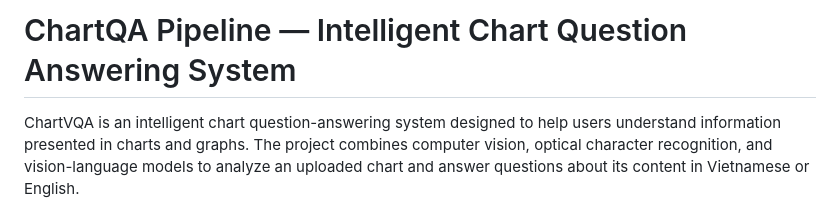
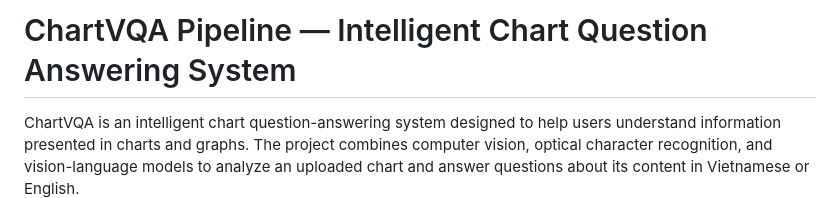
Before and after one commit to maituananh511/Chart-Question-Answering-System-for-Document-Image-Analysis, a Markdown page: README.md, the part around the change. Rendered like a GitHub page.

```diff
--- a/README.md
+++ b/README.md
@@ -1,4 +1,4 @@
-# ChartQA Pipeline — Intelligent Chart Question Answering System
+# ChartVQA Pipeline — Intelligent Chart Question Answering System
 
 ChartVQA is an intelligent chart question-answering system designed to help users understand information presented in charts and graphs. The project combines computer vision, optical character recognition, and vision-language models to analyze an uploaded chart and answer questions about its content in Vietnamese or English.
 
```
